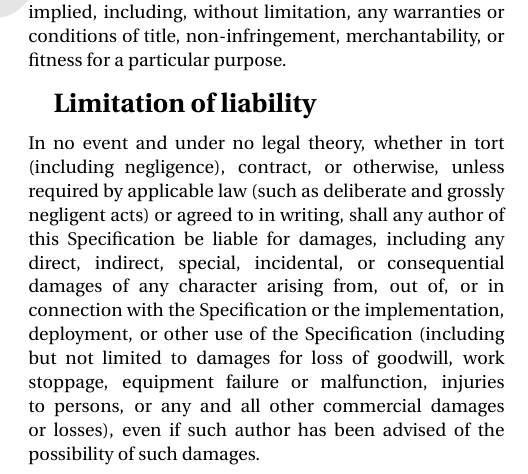
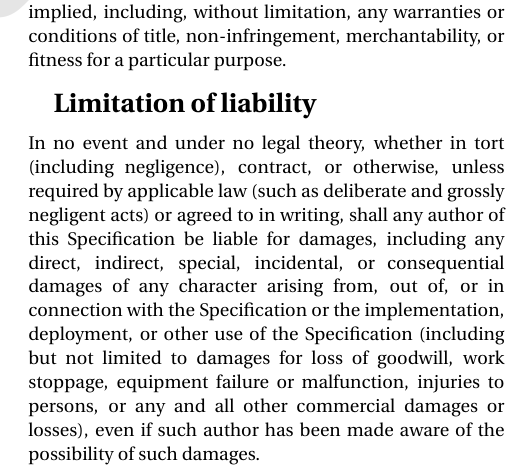
Before and after one commit to OpenCyphal/specification, a LaTeX thesis (specification/UAVCAN_Specification.tex): part of one column of page 1 of 78, cut so that both start at the same text. Compiled offline with pdfLaTeX; a LaTeX package or settings file that is missing is left out.

Commit message:
UAVCAN_Specification.tex test commit; changed 'has been advised' to 'has been made aware'

```diff
--- a/specification/UAVCAN_Specification.tex
+++ b/specification/UAVCAN_Specification.tex
@@ -105,7 +105,7 @@ from, out of, or in connection with the Specification or the implementation, dep
 or other use of the Specification (including but not limited to damages for loss of goodwill,
 work stoppage, equipment failure or malfunction, injuries to persons,
 or any and all other commercial damages or losses),
-even if such author has been advised of the possibility of such damages.
+even if such author has been made aware of the possibility of such damages.
 
 \end{titlepage}
 
```
